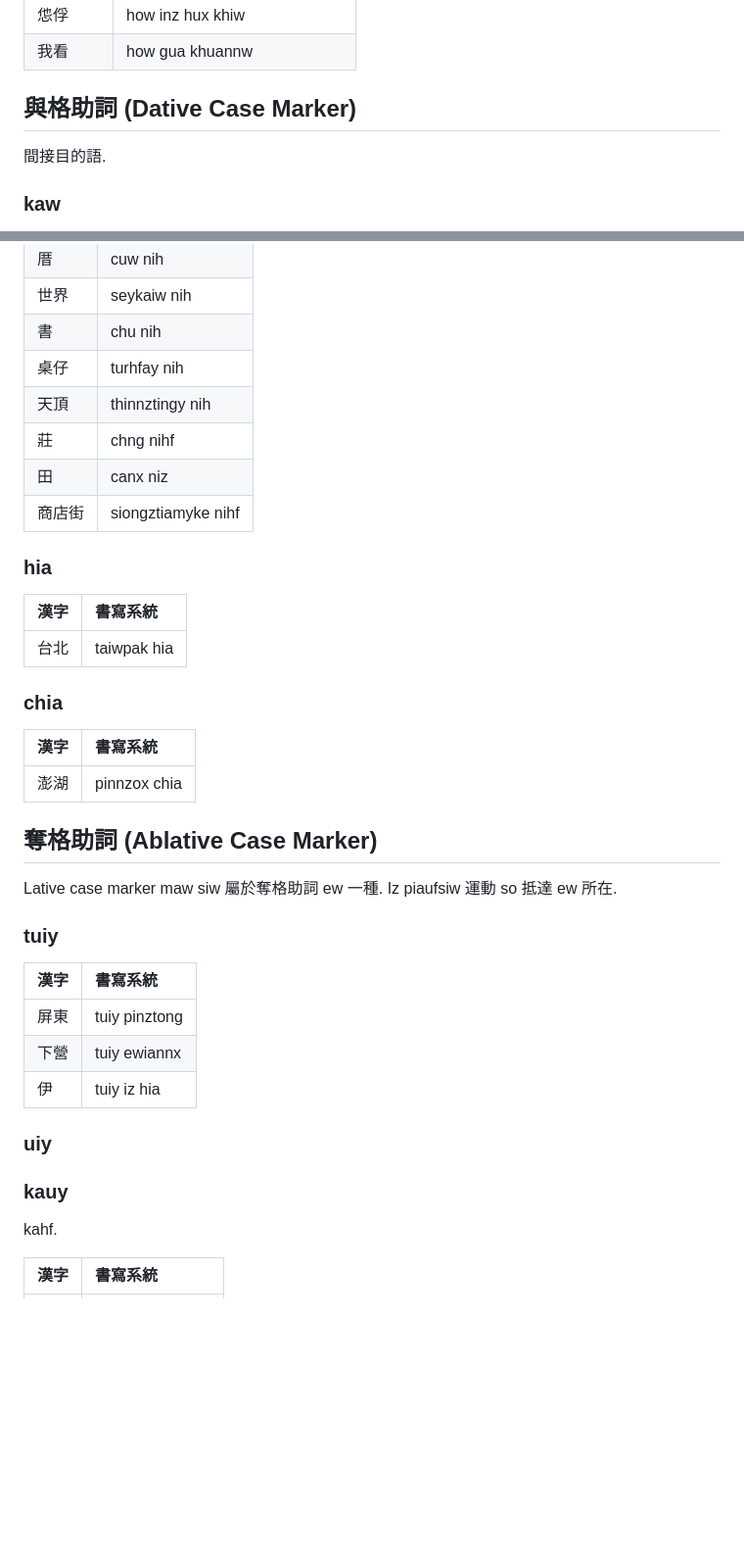
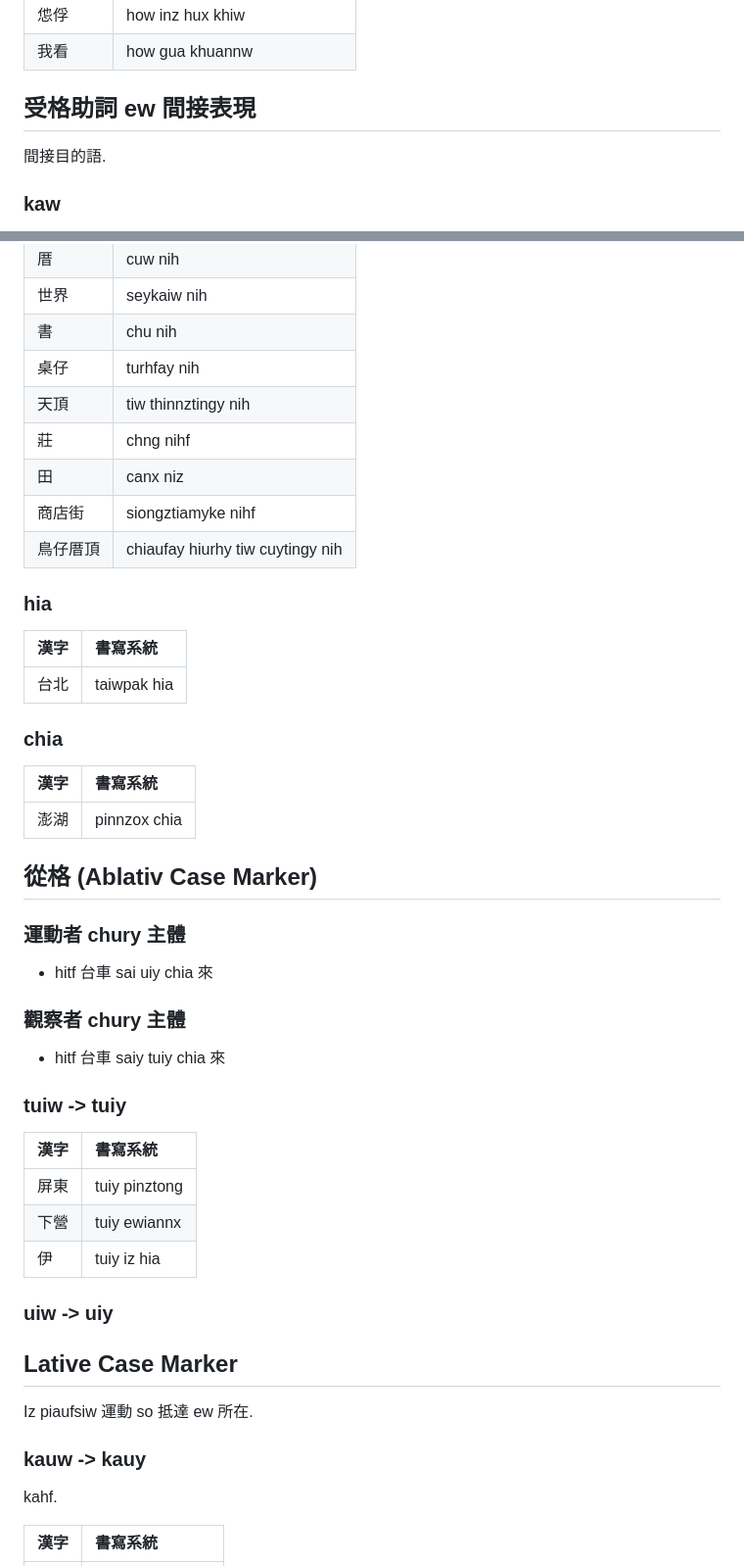
Before and after one commit to taipalogy/susiahethong, a Markdown page: case-marker.md, 2 parts joined by grey strips. Shown: that part at 98% size. GitHub-like rendering; blank space fills up the shorter version.

```diff
--- a/case-marker.md
+++ b/case-marker.md
@@ -120,7 +120,7 @@ aw. kahw. kah
 | 怹俘 | how inz hux khiw |
 | 我看 | how gua khuannw |
 
-## 與格助詞 (Dative Case Marker)
+## 受格助詞 ew 間接表現
 
 間接目的語.
 
@@ -222,10 +222,11 @@ Maw uw 人 kaw 所有格 tongy chury 屬格 ew 一種.
 | 世界 | seykaiw nih |
 | 書 | chu nih |
 | 桌仔 | turhfay nih |
-| 天頂 | thinnztingy nih |
+| 天頂 | tiw thinnztingy nih |
 | 莊 | chng nihf |
 | 田 | canx niz |
 | 商店街 | siongztiamyke nihf |
+| 鳥仔厝頂 | chiaufay hiurhy tiw cuytingy nih |
 
 ### hia
 
@@ -239,11 +240,17 @@ Maw uw 人 kaw 所有格 tongy chury 屬格 ew 一種.
 | :--- | :--- |
 | 澎湖 | pinnzox chia |
 
-## 奪格助詞 (Ablative Case Marker)
+## 從格 (Ablativ Case Marker)
 
-Lative case marker maw siw 屬於奪格助詞 ew 一種. Iz piaufsiw 運動 so 抵達 ew 所在.
+### 運動者 chury 主體
 
-### tuiy
+* hitf 台車 sai uiy chia 來
+
+### 觀察者 chury 主體
+
+* hitf 台車 saiy tuiy chia 來
+
+### tuiw -> tuiy
 
 | 漢字 | 書寫系統 |
 | :--- | :--- |
@@ -251,9 +258,13 @@ Lative case marker maw siw 屬於奪格助詞 ew 一種. Iz piaufsiw 運動 so
 | 下營 | tuiy ewiannx |
 | 伊 | tuiy iz hia |
 
-### uiy
+### uiw -> uiy
 
-### kauy
+## Lative Case Marker
+
+Iz piaufsiw 運動 so 抵達 ew 所在.
+
+### kauw -> kauy
 
 kahf.
 
```
